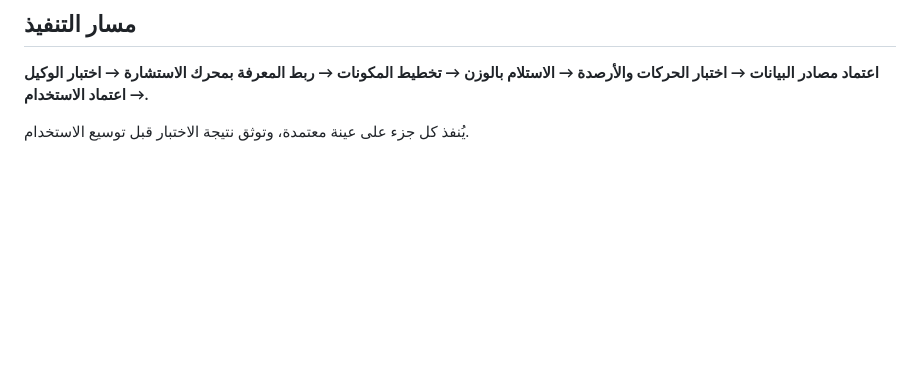
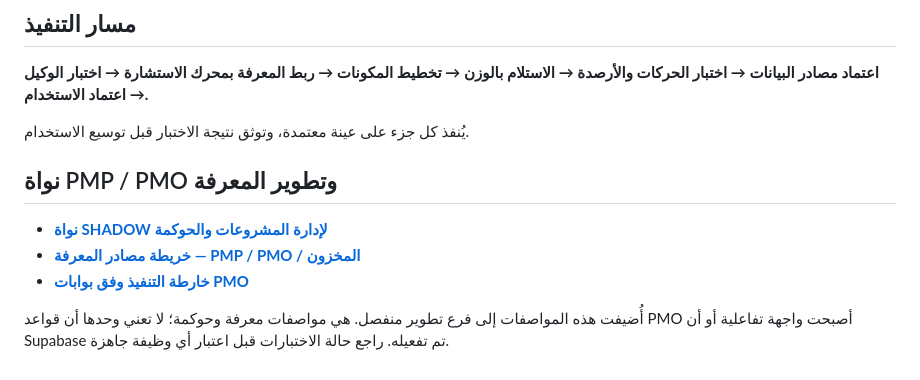
Before and after one commit to mtarkg2025-lang/ilock-inventory, a Markdown page: README.md, the part around the change. GitHub-like rendering; blank space fills up the shorter version.

Commit message:
Document SHADOW PMP PMO core in README

```diff
--- a/README.md
+++ b/README.md
@@ -68,3 +68,11 @@
 **اعتماد مصادر البيانات → اختبار الحركات والأرصدة → الاستلام بالوزن → تخطيط المكونات → ربط المعرفة بمحرك الاستشارة → اختبار الوكيل → اعتماد الاستخدام.**
 
 يُنفذ كل جزء على عينة معتمدة، وتوثق نتيجة الاختبار قبل توسيع الاستخدام.
+
+
+## نواة PMP / PMO وتطوير المعرفة
+- **[نواة SHADOW لإدارة المشروعات والحوكمة](./SHADOW_INVENTORY_ADVISOR/PMP_PMO_CORE_NOTE.md)**
+- **[خريطة مصادر المعرفة — PMP / PMO / المخزون](./SHADOW_INVENTORY_ADVISOR/KNOWLEDGE_SOURCE_MAP_PMP_PMO_AR.md)**
+- **[خارطة التنفيذ وفق بوابات PMO](./SHADOW_INVENTORY_ADVISOR/SHADOW_PMO_DELIVERY_ROADMAP_AR.md)**
+
+أُضيفت هذه المواصفات إلى فرع تطوير منفصل. هي مواصفات معرفة وحوكمة؛ لا تعني وحدها أن قواعد PMO أصبحت واجهة تفاعلية أو أن Supabase تم تفعيله. راجع حالة الاختبارات قبل اعتبار أي وظيفة جاهزة.
```
